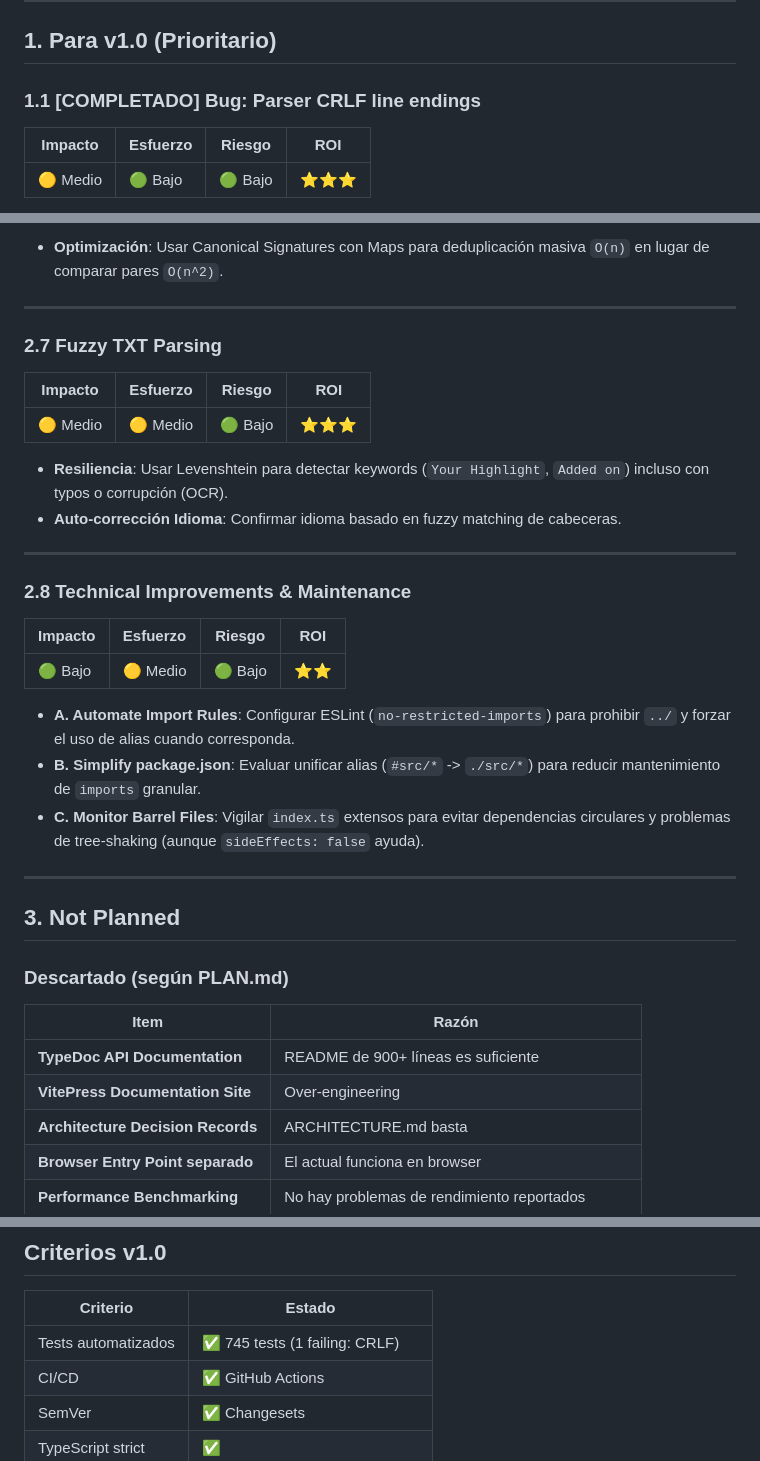
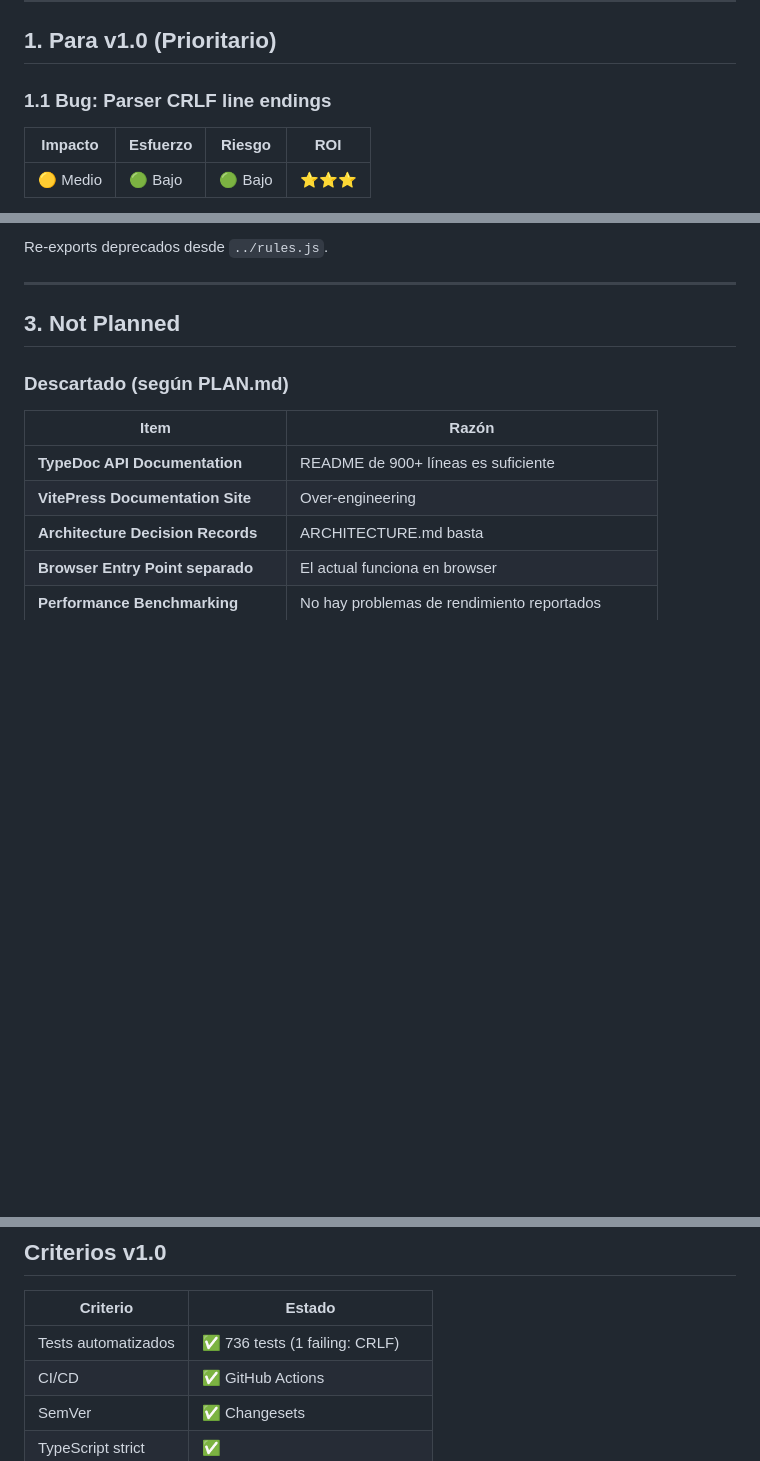
Before and after one commit to KindleTools/kindle-tools-ts, a Markdown page: ROADMAP.md, 3 parts joined by grey strips. GitHub-like rendering; blank space fills up the shorter version.

```diff
--- a/ROADMAP.md
+++ b/ROADMAP.md
@@ -30,7 +30,7 @@ Plan para llevar el proyecto a **v1.0 estable** y cerrar el scope de features.
 
 ## 1. Para v1.0 (Prioritario)
 
-### 1.1 [COMPLETADO] Bug: Parser CRLF line endings
+### 1.1 Bug: Parser CRLF line endings
 
 | Impacto | Esfuerzo | Riesgo | ROI |
 |---------|----------|--------|-----|
@@ -121,27 +94,4 @@ Usar Levenshtein para sugerir unificación de autores ("J.K. Rowling" vs "Rowlin
-- **Optimización**: Usar Canonical Signatures con Maps para deduplicación masiva `O(n)` en lugar de comparar pares `O(n^2)`.
-
----
-
-### 2.7 Fuzzy TXT Parsing
-
-| Impacto | Esfuerzo | Riesgo | ROI |
-|---------|----------|--------|-----|
-| 🟡 Medio | 🟡 Medio | 🟢 Bajo | ⭐⭐⭐ |
-
-- **Resiliencia**: Usar Levenshtein para detectar keywords (`Your Highlight`, `Added on`) incluso con typos o corrupción (OCR).
-- **Auto-corrección Idioma**: Confirmar idioma basado en fuzzy matching de cabeceras.
-
----
-
-### 2.8 Technical Improvements & Maintenance
-
-| Impacto | Esfuerzo | Riesgo | ROI |
-|---------|----------|--------|-----|
-| 🟢 Bajo | 🟡 Medio | 🟢 Bajo | ⭐⭐ |
-
-- **A. Automate Import Rules**: Configurar ESLint (`no-restricted-imports`) para prohibir `../` y forzar el uso de alias cuando corresponda.
-- **B. Simplify package.json**: Evaluar unificar alias (`#src/*` -> `./src/*`) para reducir mantenimiento de `imports` granular.
-- **C. Monitor Barrel Files**: Vigilar `index.ts` extensos para evitar dependencias circulares y problemas de tree-shaking (aunque `sideEffects: false` ayuda).
+Re-exports deprecados desde `../rules.js`.
 
 ---
 
@@ -204,7 +159,7 @@ Usar Levenshtein para sugerir unificación de autores ("J.K. Rowling" vs "Rowlin
 
 | Criterio | Estado |
 |----------|--------|
-| Tests automatizados | ✅ 745 tests (1 failing: CRLF) |
+| Tests automatizados | ✅ 736 tests (1 failing: CRLF) |
 | CI/CD | ✅ GitHub Actions |
 | SemVer | ✅ Changesets |
 | TypeScript strict | ✅ |
```
Also changed, not shown: other parts of ROADMAP.md (+20 -42 lines), PLAN.md (+38 -6 lines).
